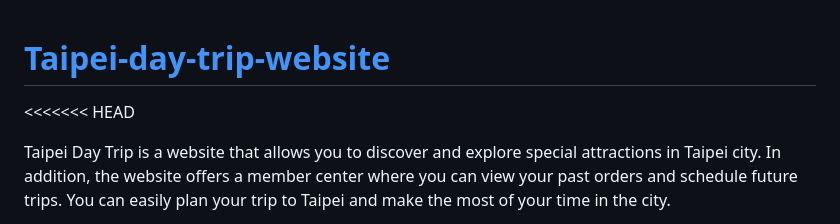
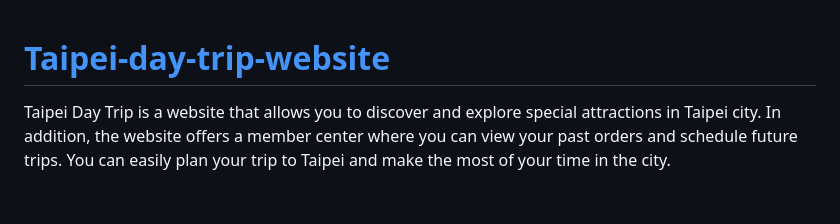
Before and after one commit to tom54699/taipei-day-trip, a Markdown page: README.md, the part around one of its changes. Rendered like a GitHub page; blank space fills up the shorter version.

Commit message:
Feat: README 修改  3/7

```diff
--- a/README.md
+++ b/README.md
@@ -1,6 +1,4 @@
 # [Taipei-day-trip-website](https://taipeitrip.serveirc.com/user)
-
-<<<<<<< HEAD
 
 Taipei Day Trip is a website that allows you to discover and explore special attractions in Taipei city. In addition, the website offers a member center where you can view your past orders and schedule future trips. You can easily plan your trip to Taipei and make the most of your time in the city.
 
```
Also changed, not shown: other parts of README.md (+2 -2 lines).
